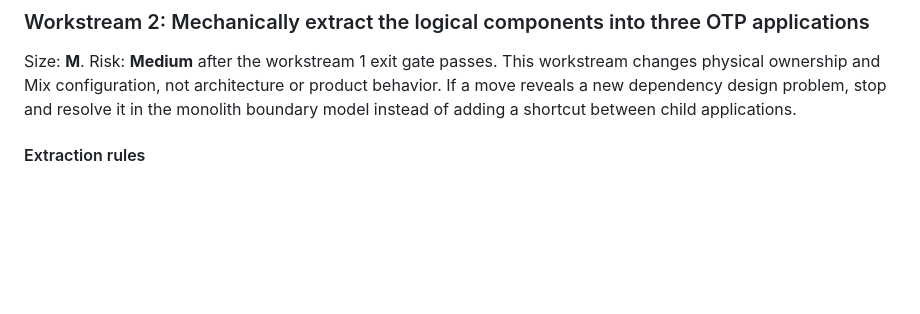
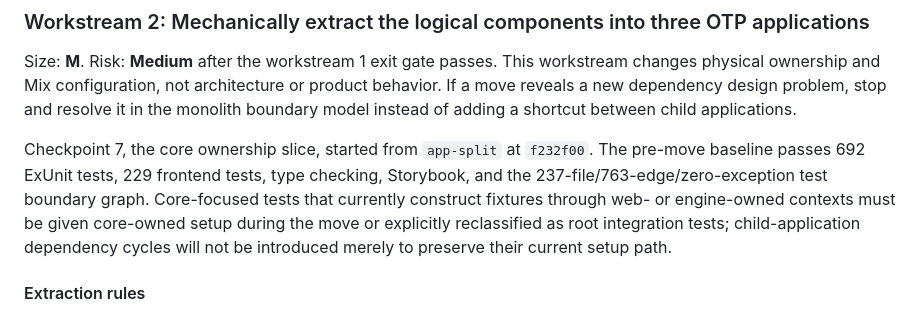
Before and after one commit to HashNuke/topics.club, a Markdown page: docs/app-split.md, the part around the change. Drawn GitHub-style; blank space fills up the shorter version.

Commit message:
Start umbrella core extraction checkpoint

```diff
--- a/docs/app-split.md
+++ b/docs/app-split.md
@@ -965,6 +965,8 @@ Checkpoint 6 completes the monolith exit audit and passed its GPT-5.6 Sol xhigh
 
 Size: **M**. Risk: **Medium** after the workstream 1 exit gate passes. This workstream changes physical ownership and Mix configuration, not architecture or product behavior. If a move reveals a new dependency design problem, stop and resolve it in the monolith boundary model instead of adding a shortcut between child applications.
 
+Checkpoint 7, the core ownership slice, started from `app-split` at `f232f00`. The pre-move baseline passes 692 ExUnit tests, 229 frontend tests, type checking, Storybook, and the 237-file/763-edge/zero-exception test boundary graph. Core-focused tests that currently construct fixtures through web- or engine-owned contexts must be given core-owned setup during the move or explicitly reclassified as root integration tests; child-application dependency cycles will not be introduced merely to preserve their current setup path.
+
 #### Extraction rules
 
 - [ ] Do not begin the umbrella conversion until every workstream 1 exit-gate item passes.
```
